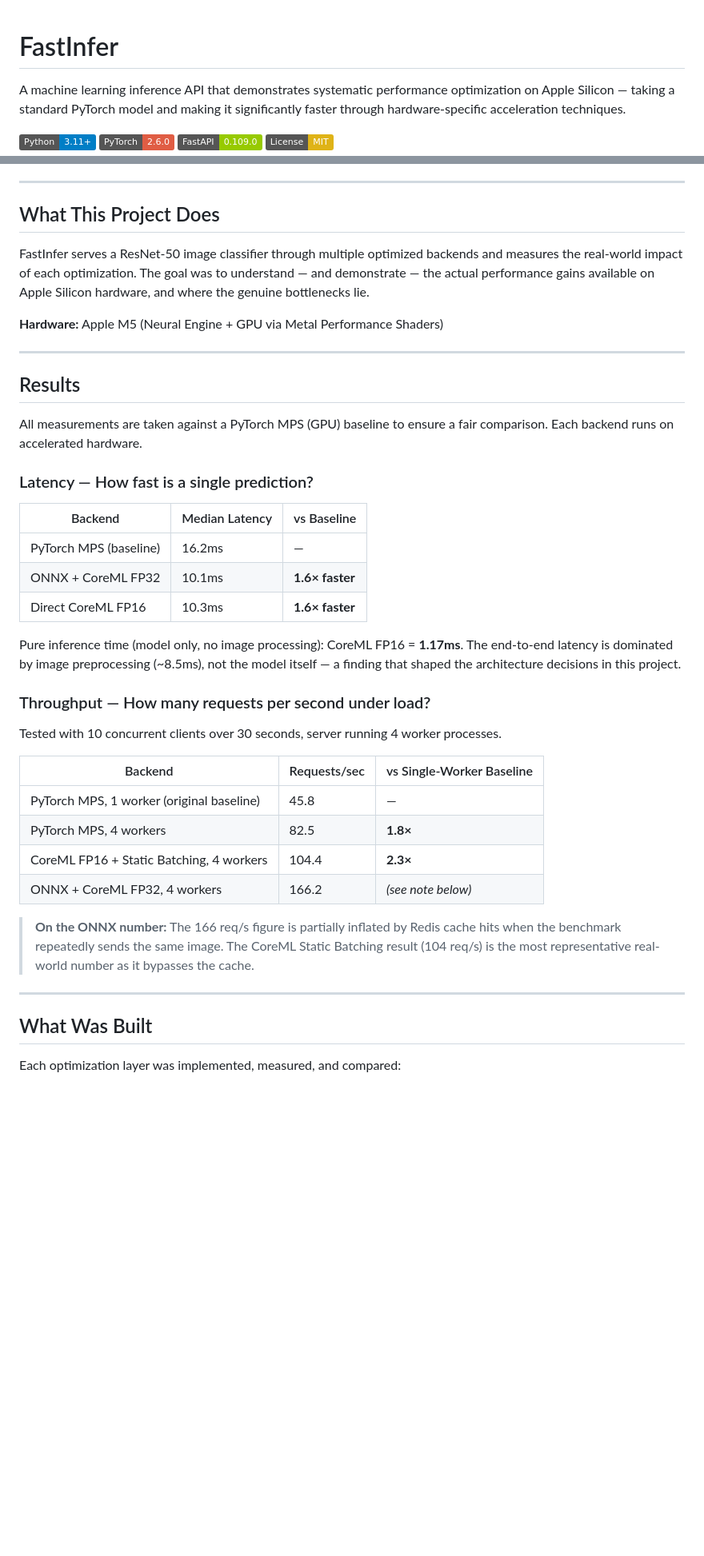
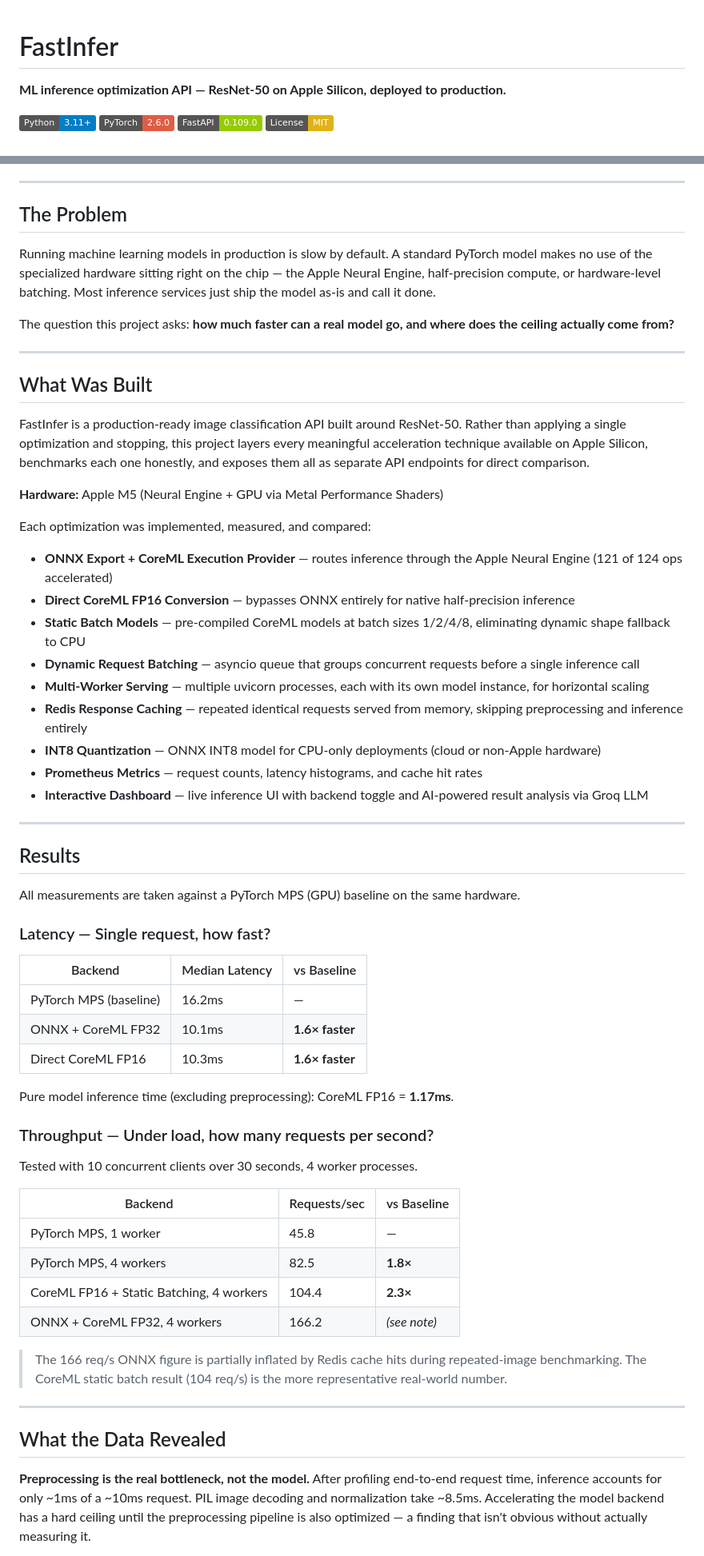
Before and after one commit to Msundara19/fastinfer, a Markdown page: README.md, 2 parts joined by grey strips. Shown at 80% size. Rendered like a GitHub page; badges without logos; blank space fills up the shorter version.

Commit message:
docs: update README with live demo link and recruiter-friendly structure

```diff
--- a/README.md
+++ b/README.md
@@ -1,7 +1,6 @@
-
 # FastInfer
 
-A machine learning inference API that demonstrates systematic performance optimization on Apple Silicon — taking a standard PyTorch model and making it significantly faster through hardware-specific acceleration techniques.
+**ML inference optimization API — ResNet-50 on Apple Silicon, deployed to production.**
 
 [![Python](https://img.shields.io/badge/Python-3.11+-blue.svg)](https://www.python.org/)
 [![PyTorch](https://img.shields.io/badge/PyTorch-2.6.0-red.svg)](https://pytorch.org/)
@@ -11,18 +12,38 @@ A machine learning inference API that demonstrates systematic performance optimi
 ---
 
-## What This Project Does
+## The Problem
 
-FastInfer serves a ResNet-50 image classifier through multiple optimized backends and measures the real-world impact of each optimization. The goal was to understand — and demonstrate — the actual performance gains available on Apple Silicon hardware, and where the genuine bottlenecks lie.
+Running machine learning models in production is slow by default. A standard PyTorch model makes no use of the specialized hardware sitting right on the chip — the Apple Neural Engine, half-precision compute, or hardware-level batching. Most inference services just ship the model as-is and call it done.
+
+The question this project asks: **how much faster can a real model go, and where does the ceiling actually come from?**
+
+---
+
+## What Was Built
+
+FastInfer is a production-ready image classification API built around ResNet-50. Rather than applying a single optimization and stopping, this project layers every meaningful acceleration technique available on Apple Silicon, benchmarks each one honestly, and exposes them all as separate API endpoints for direct comparison.
 
 **Hardware:** Apple M5 (Neural Engine + GPU via Metal Performance Shaders)
+
+Each optimization was implemented, measured, and compared:
+
+- **ONNX Export + CoreML Execution Provider** — routes inference through the Apple Neural Engine (121 of 124 ops accelerated)
+- **Direct CoreML FP16 Conversion** — bypasses ONNX entirely for native half-precision inference
+- **Static Batch Models** — pre-compiled CoreML models at batch sizes 1/2/4/8, eliminating dynamic shape fallback to CPU
+- **Dynamic Request Batching** — asyncio queue that groups concurrent requests before a single inference call
+- **Multi-Worker Serving** — multiple uvicorn processes, each with its own model instance, for horizontal scaling
+- **Redis Response Caching** — repeated identical requests served from memory, skipping preprocessing and inference entirely
+- **INT8 Quantization** — ONNX INT8 model for CPU-only deployments (cloud or non-Apple hardware)
+- **Prometheus Metrics** — request counts, latency histograms, and cache hit rates
+- **Interactive Dashboard** — live inference UI with backend toggle and AI-powered result analysis via Groq LLM
 
 ---
 
 ## Results
 
-All measurements are taken against a PyTorch MPS (GPU) baseline to ensure a fair comparison. Each backend runs on accelerated hardware.
+All measurements are taken against a PyTorch MPS (GPU) baseline on the same hardware.
 
-### Latency — How fast is a single prediction?
+### Latency — Single request, how fast?
 
 | Backend | Median Latency | vs Baseline |
 |---------|---------------|-------------|
@@ -30,25 +51,25 @@ All measurements are taken against a PyTorch MPS (GPU) baseline to ensure a fair
 | ONNX + CoreML FP32 | 10.1ms | **1.6× faster** |
 | Direct CoreML FP16 | 10.3ms | **1.6× faster** |
 
-Pure inference time (model only, no image processing): CoreML FP16 = **1.17ms**.
-The end-to-end latency is dominated by image preprocessing (~8.5ms), not the model itself — a finding that shaped the architecture decisions in this project.
+Pure model inference time (excluding preprocessing): CoreML FP16 = **1.17ms**.
 
-### Throughput — How many requests per second under load?
+### Throughput — Under load, how many requests per second?
 
-Tested with 10 concurrent clients over 30 seconds, server running 4 worker processes.
+Tested with 10 concurrent clients over 30 seconds, 4 worker processes.
 
-| Backend | Requests/sec | vs Single-Worker Baseline |
-|---------|-------------|--------------------------|
-| PyTorch MPS, 1 worker (original baseline) | 45.8 | — |
+| Backend | Requests/sec | vs Baseline |
+|---------|-------------|-------------|
+| PyTorch MPS, 1 worker | 45.8 | — |
 | PyTorch MPS, 4 workers | 82.5 | **1.8×** |
 | CoreML FP16 + Static Batching, 4 workers | 104.4 | **2.3×** |
-| ONNX + CoreML FP32, 4 workers | 166.2 | *(see note below)* |
+| ONNX + CoreML FP32, 4 workers | 166.2 | *(see note)* |
 
-> **On the ONNX number:** The 166 req/s figure is partially inflated by Redis cache hits when the benchmark repeatedly sends the same image. The CoreML Static Batching result (104 req/s) is the most representative real-world number as it bypasses the cache.
+> The 166 req/s ONNX figure is partially inflated by Redis cache hits during repeated-image benchmarking. The CoreML static batch result (104 req/s) is the more representative real-world number.
 
 ---
 
-## What Was Built
+## What the Data Revealed
 
-Each optimization layer was implemented, measured, and compared:
+**Preprocessing is the real bottleneck, not the model.**
+After profiling end-to-end request time, inference accounts for only ~1ms of a ~10ms request. PIL image decoding and normalization take ~8.5ms. Accelerating the model backend has a hard ceiling until the preprocessing pipeline is also optimized — a finding that isn't obvious without actually measuring it.
 
```
Also changed, not shown: other parts of README.md (+17 -25 lines).
